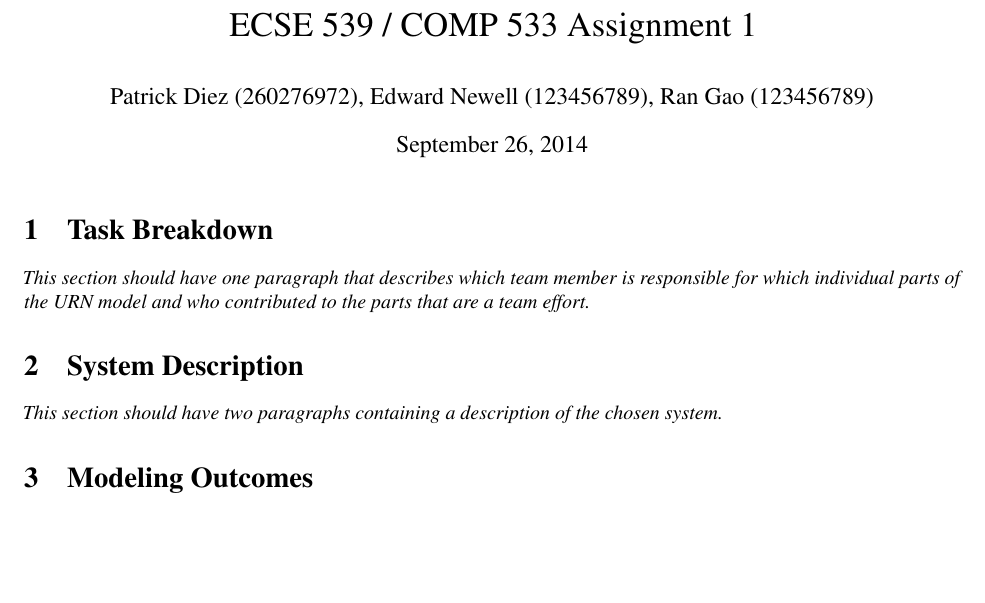
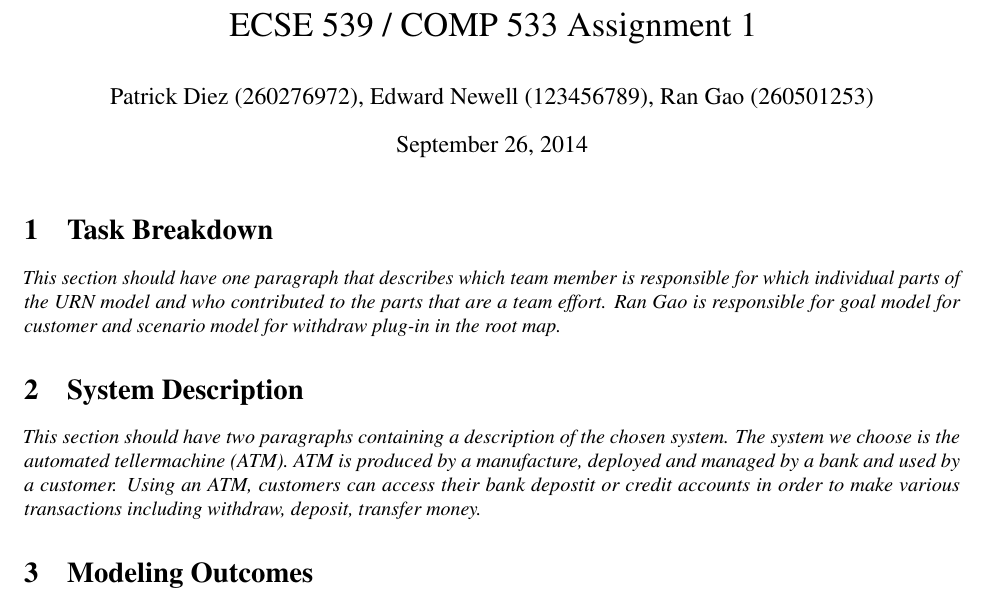
Before and after one commit to MagicKagari/COMP533_assignment1, a LaTeX document (report/Project Report.tex): part of the page, cut so that both start at the same text, the shorter picture padded with empty space. Compiled offline with pdfLaTeX.

Commit message:
Update report

```diff
--- a/report/Project Report.tex
+++ b/report/Project Report.tex
@@ -15,7 +15,7 @@
 % title page
 \setlength{\droptitle}{-6em}            % move the title up a bit
 \title{ECSE 539 / COMP 533 Assignment 1}
-\author{Patrick Diez (260276972), Edward Newell (123456789), Ran Gao (123456789)}
+\author{Patrick Diez (260276972), Edward Newell (123456789), Ran Gao (260501253)}
 
 %-------------------------------------------
 \begin{document}
@@ -23,10 +23,12 @@
 
 
 \section{Task Breakdown}
-\textit{This section should have one paragraph that describes which team member is responsible for which individual parts of the URN model and who contributed to the parts that are a team effort.}
+\textit{This section should have one paragraph that describes which team member is responsible for which individual parts of the URN model and who contributed to the parts that are a team effort.
+Ran Gao is responsible for goal model for customer and scenario model for withdraw plug-in in the root map.}
 %
 \section{System Description}
-\textit{This section should have two paragraphs containing a description of the chosen system.}
+\textit{This section should have two paragraphs containing a description of the chosen system.
+The system we choose is the automated tellermachine (ATM). ATM is produced by a manufacture, deployed and managed by a bank and used by a customer. Using an ATM, customers can access their bank depostit or credit accounts in order to make various transactions including withdraw, deposit, transfer money.}
 %
 \section{Modeling Outcomes}
 \textit{This section should have four paragraphs discussing what went well and what did not go well when modeling the system, possibly with suggestions on how to improve the modeling experience.}
```
Also changed, not shown: report/Project Report.pdf, 2 other files.
